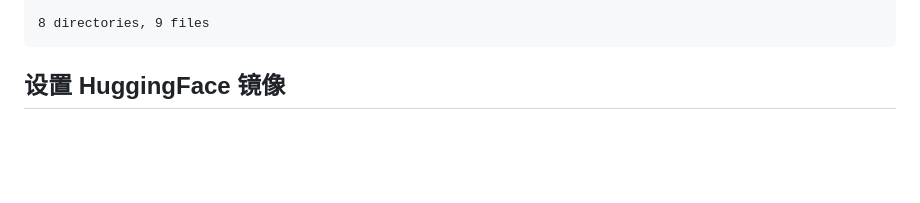
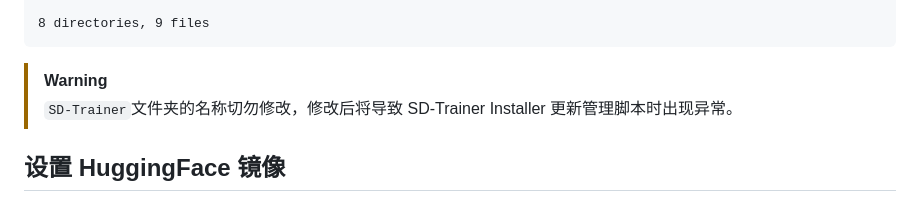
Before and after one commit to licyk/sd-webui-all-in-one, a Markdown page: sd_trainer_installer.md, the part around the change. GitHub-like rendering; blank space fills up the shorter version.

````diff
--- a/sd_trainer_installer.md
+++ b/sd_trainer_installer.md
@@ -201,6 +201,9 @@ $ tree -L 2
 
 8 directories, 9 files
 ```
+
+>[!WARNING]
+>`SD-Trainer`文件夹的名称切勿修改，修改后将导致 SD-Trainer Installer 更新管理脚本时出现异常。
 
 
 ## 设置 HuggingFace 镜像
````
Also changed, not shown: invokeai_installer.md (+4 -1 lines).
